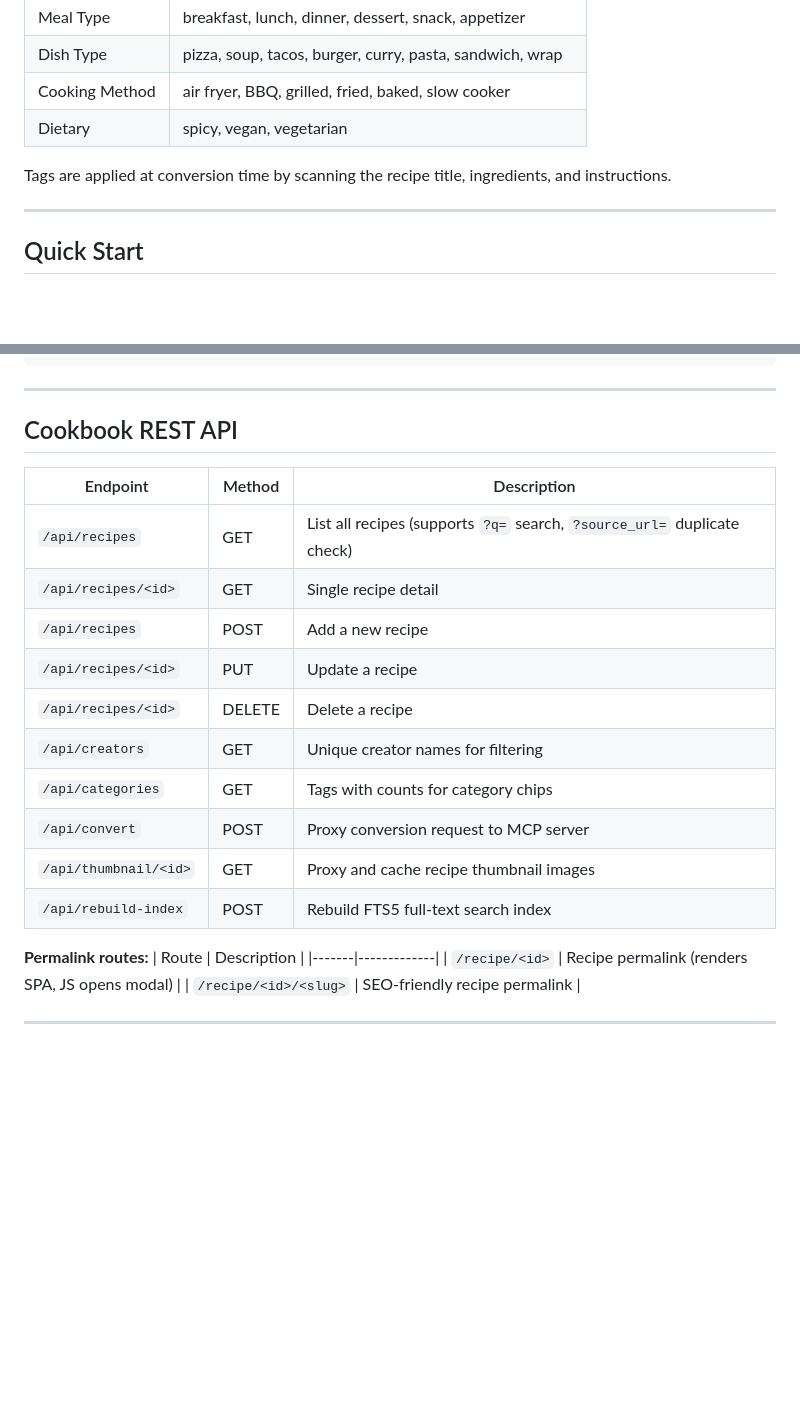
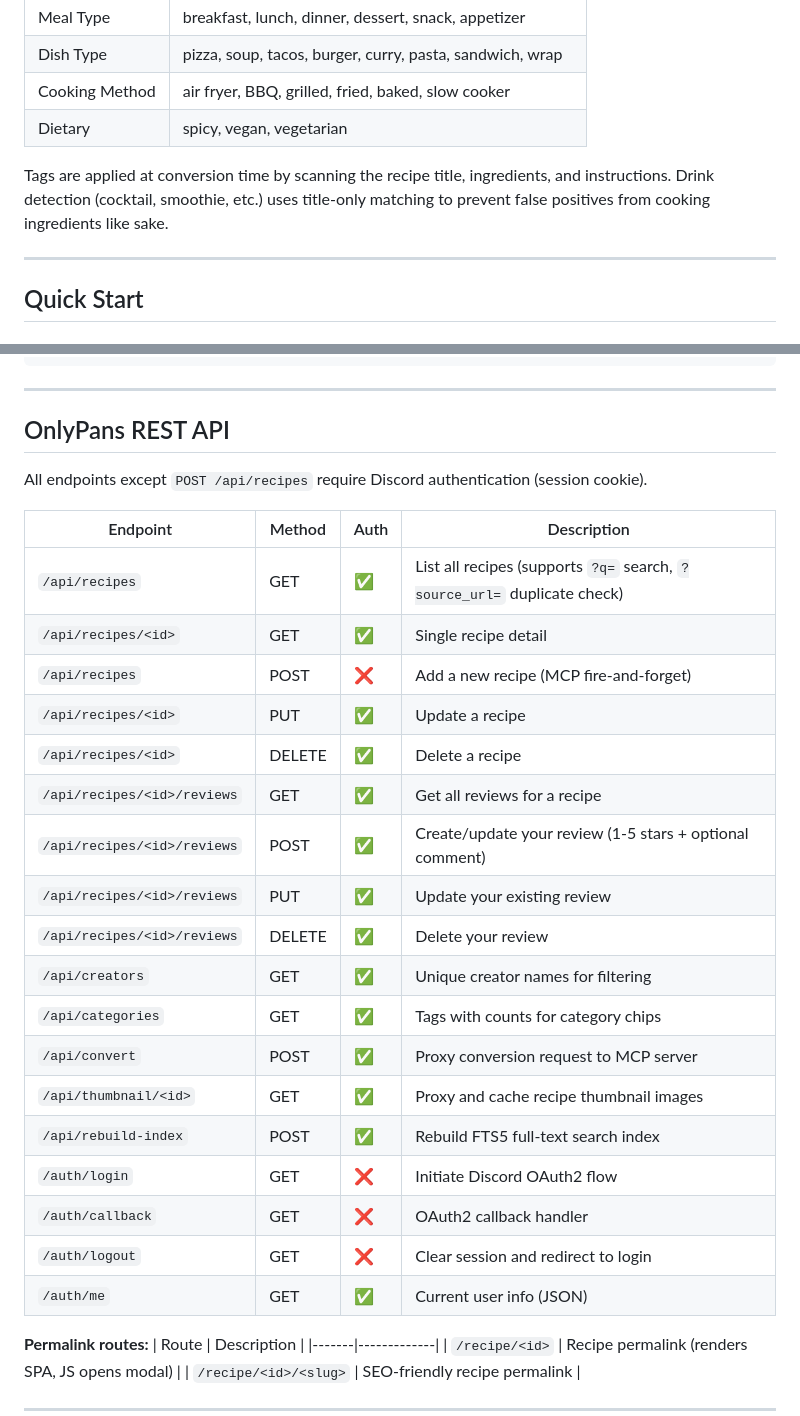
Before and after one commit to Brenttime/reel-to-recipe, a Markdown page: README.md, 2 parts joined by grey strips. Drawn GitHub-style; blank space fills up the shorter version.

```diff
--- a/README.md
+++ b/README.md
@@ -122,7 +142,7 @@ All pipelines auto-save to the Reel Cookbook with duplicate detection (by source
 | Cooking Method | air fryer, BBQ, grilled, fried, baked, slow cooker |
 | Dietary | spicy, vegan, vegetarian |
 
-Tags are applied at conversion time by scanning the recipe title, ingredients, and instructions.
+Tags are applied at conversion time by scanning the recipe title, ingredients, and instructions. Drink detection (cocktail, smoothie, etc.) uses title-only matching to prevent false positives from cooking ingredients like sake.
 
 ---
 
@@ -228,20 +262,30 @@ curl -X POST http://localhost:8002/convert \
 
 ---
 
-## Cookbook REST API
+## OnlyPans REST API
 
-| Endpoint | Method | Description |
-|----------|--------|-------------|
-| `/api/recipes` | GET | List all recipes (supports `?q=` search, `?source_url=` duplicate check) |
-| `/api/recipes/<id>` | GET | Single recipe detail |
-| `/api/recipes` | POST | Add a new recipe |
-| `/api/recipes/<id>` | PUT | Update a recipe |
-| `/api/recipes/<id>` | DELETE | Delete a recipe |
-| `/api/creators` | GET | Unique creator names for filtering |
-| `/api/categories` | GET | Tags with counts for category chips |
-| `/api/convert` | POST | Proxy conversion request to MCP server |
-| `/api/thumbnail/<id>` | GET | Proxy and cache recipe thumbnail images |
-| `/api/rebuild-index` | POST | Rebuild FTS5 full-text search index |
+All endpoints except `POST /api/recipes` require Discord authentication (session cookie).
+
+| Endpoint | Method | Auth | Description |
+|----------|--------|------|-------------|
+| `/api/recipes` | GET | ✅ | List all recipes (supports `?q=` search, `?source_url=` duplicate check) |
+| `/api/recipes/<id>` | GET | ✅ | Single recipe detail |
+| `/api/recipes` | POST | ❌ | Add a new recipe (MCP fire-and-forget) |
+| `/api/recipes/<id>` | PUT | ✅ | Update a recipe |
+| `/api/recipes/<id>` | DELETE | ✅ | Delete a recipe |
+| `/api/recipes/<id>/reviews` | GET | ✅ | Get all reviews for a recipe |
+| `/api/recipes/<id>/reviews` | POST | ✅ | Create/update your review (1-5 stars + optional comment) |
+| `/api/recipes/<id>/reviews` | PUT | ✅ | Update your existing review |
+| `/api/recipes/<id>/reviews` | DELETE | ✅ | Delete your review |
+| `/api/creators` | GET | ✅ | Unique creator names for filtering |
+| `/api/categories` | GET | ✅ | Tags with counts for category chips |
+| `/api/convert` | POST | ✅ | Proxy conversion request to MCP server |
+| `/api/thumbnail/<id>` | GET | ✅ | Proxy and cache recipe thumbnail images |
+| `/api/rebuild-index` | POST | ✅ | Rebuild FTS5 full-text search index |
+| `/auth/login` | GET | ❌ | Initiate Discord OAuth2 flow |
+| `/auth/callback` | GET | ❌ | OAuth2 callback handler |
+| `/auth/logout` | GET | ❌ | Clear session and redirect to login |
+| `/auth/me` | GET | ✅ | Current user info (JSON) |
 
 **Permalink routes:**
 | Route | Description |
```
Also changed, not shown: other parts of README.md (+148 -67 lines).
